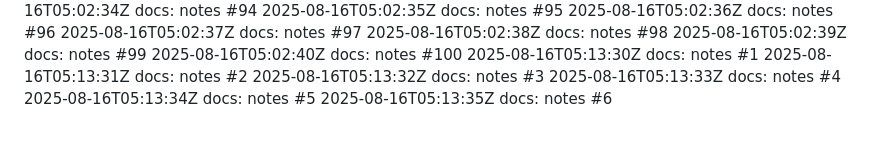
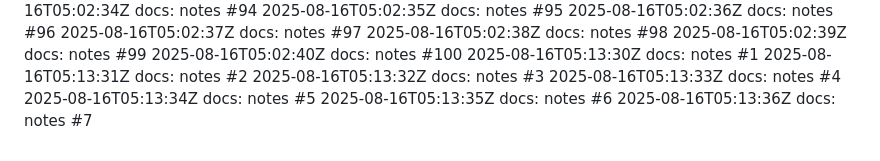
Before and after one commit to thongsao2020/blog-me, a Markdown page: NOTES.md, the part around the change. Rendered like a GitHub page.

Commit message:
docs: notes (7/100)

```diff
--- a/NOTES.md
+++ b/NOTES.md
@@ -105,3 +105,4 @@
 2025-08-16T05:13:33Z docs: notes #4
 2025-08-16T05:13:34Z docs: notes #5
 2025-08-16T05:13:35Z docs: notes #6
+2025-08-16T05:13:36Z docs: notes #7
```
